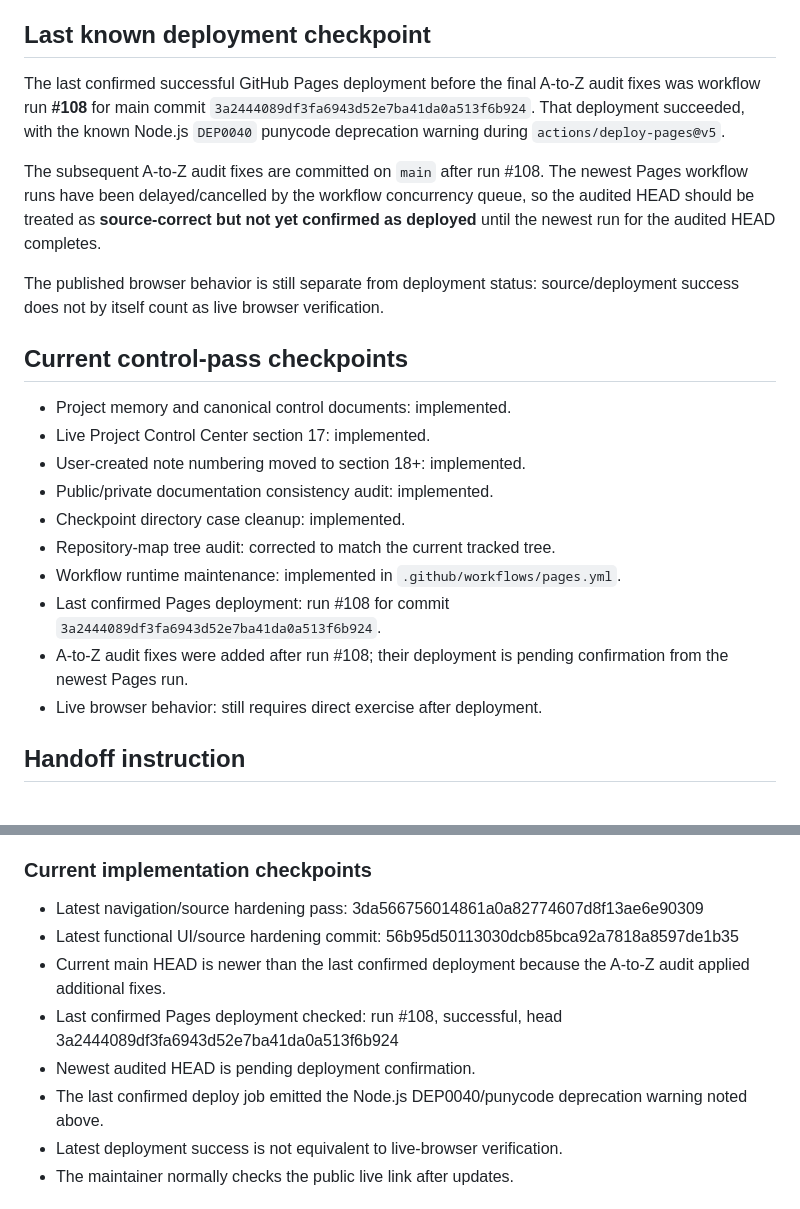
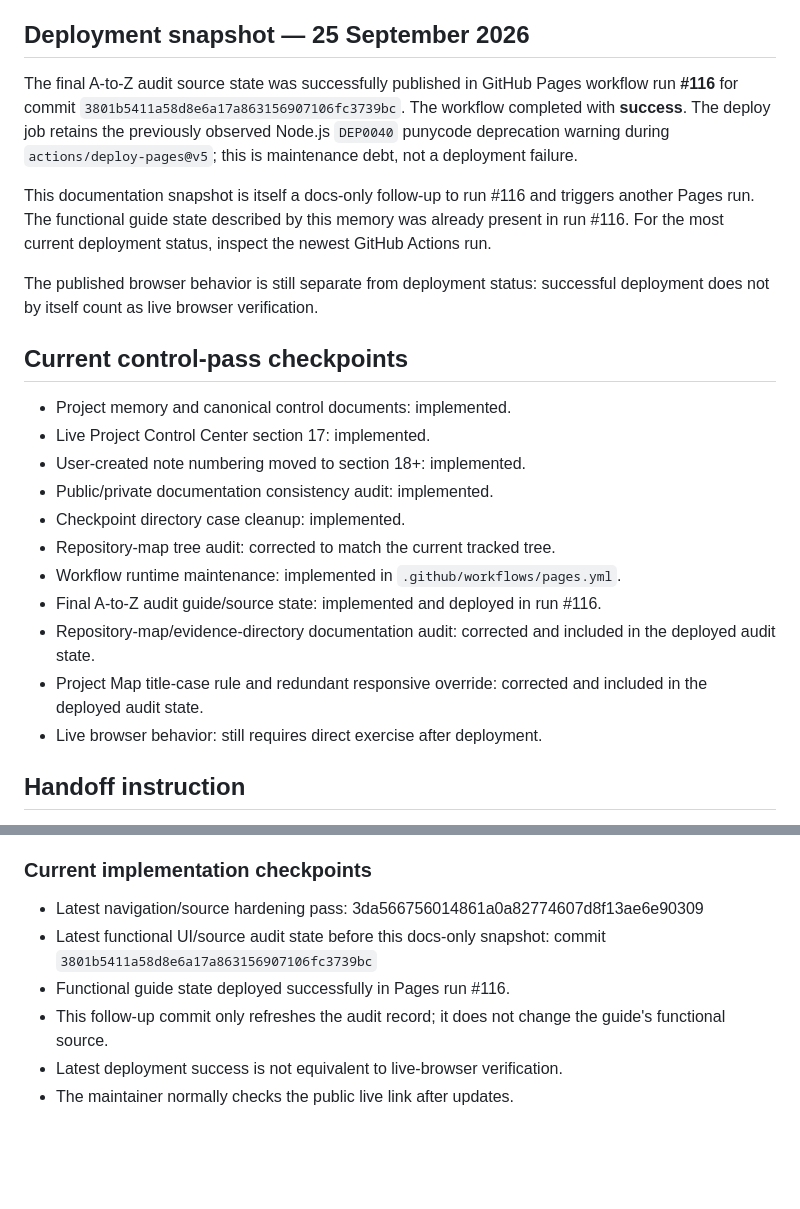
Before and after one commit to rudra-khandelwal/hydra, a Markdown page: docs/PROJECT-MEMORY.md, 2 parts joined by grey strips. Drawn GitHub-style; blank space fills up the shorter version.

```diff
--- a/docs/PROJECT-MEMORY.md
+++ b/docs/PROJECT-MEMORY.md
@@ -184,13 +184,13 @@ Before changing anything:
 - `.github/workflows/pages.yml` — live deployment workflow
 - `index.html` — published live guide
 
-## Last known deployment checkpoint
+## Deployment snapshot — 25 September 2026
 
-The last confirmed successful GitHub Pages deployment before the final A-to-Z audit fixes was workflow run **#108** for main commit `3a2444089df3fa6943d52e7ba41da0a513f6b924`. That deployment succeeded, with the known Node.js `DEP0040` punycode deprecation warning during `actions/deploy-pages@v5`.
+The final A-to-Z audit source state was successfully published in GitHub Pages workflow run **#116** for commit `3801b5411a58d8e6a17a863156907106fc3739bc`. The workflow completed with **success**. The deploy job retains the previously observed Node.js `DEP0040` punycode deprecation warning during `actions/deploy-pages@v5`; this is maintenance debt, not a deployment failure.
 
-The subsequent A-to-Z audit fixes are committed on `main` after run #108. The newest Pages workflow runs have been delayed/cancelled by the workflow concurrency queue, so the audited HEAD should be treated as **source-correct but not yet confirmed as deployed** until the newest run for the audited HEAD completes.
+This documentation snapshot is itself a docs-only follow-up to run #116 and triggers another Pages run. The functional guide state described by this memory was already present in run #116. For the most current deployment status, inspect the newest GitHub Actions run.
 
-The published browser behavior is still separate from deployment status: source/deployment success does not by itself count as live browser verification.
+The published browser behavior is still separate from deployment status: successful deployment does not by itself count as live browser verification.
 
 ## Current control-pass checkpoints
 
@@ -201,8 +201,9 @@ The published browser behavior is still separate from deployment status: source/
 - Checkpoint directory case cleanup: implemented.
 - Repository-map tree audit: corrected to match the current tracked tree.
 - Workflow runtime maintenance: implemented in `.github/workflows/pages.yml`.
-- Last confirmed Pages deployment: run #108 for commit `3a2444089df3fa6943d52e7ba41da0a513f6b924`.
-- A-to-Z audit fixes were added after run #108; their deployment is pending confirmation from the newest Pages run.
+- Final A-to-Z audit guide/source state: implemented and deployed in run #116.
+- Repository-map/evidence-directory documentation audit: corrected and included in the deployed audit state.
+- Project Map title-case rule and redundant responsive override: corrected and included in the deployed audit state.
 - Live browser behavior: still requires direct exercise after deployment.
 
 ## Handoff instruction
@@ -266,11 +267,9 @@ The hero GitHub repo control opens https://github.com/rudra-khandelwal/hydra in
 
 ### Current implementation checkpoints
 - Latest navigation/source hardening pass: 3da566756014861a0a82774607d8f13ae6e90309
-- Latest functional UI/source hardening commit: 56b95d50113030dcb85bca92a7818a8597de1b35
-- Current main HEAD is newer than the last confirmed deployment because the A-to-Z audit applied additional fixes.
-- Last confirmed Pages deployment checked: run #108, successful, head 3a2444089df3fa6943d52e7ba41da0a513f6b924
-- Newest audited HEAD is pending deployment confirmation.
-- The last confirmed deploy job emitted the Node.js DEP0040/punycode deprecation warning noted above.
+- Latest functional UI/source audit state before this docs-only snapshot: commit `3801b5411a58d8e6a17a863156907106fc3739bc`
+- Functional guide state deployed successfully in Pages run #116.
+- This follow-up commit only refreshes the audit record; it does not change the guide's functional source.
 - Latest deployment success is not equivalent to live-browser verification.
 - The maintainer normally checks the public live link after updates.
 
```
Also changed, not shown: research/VALIDATION.md (+18 -18 lines).
